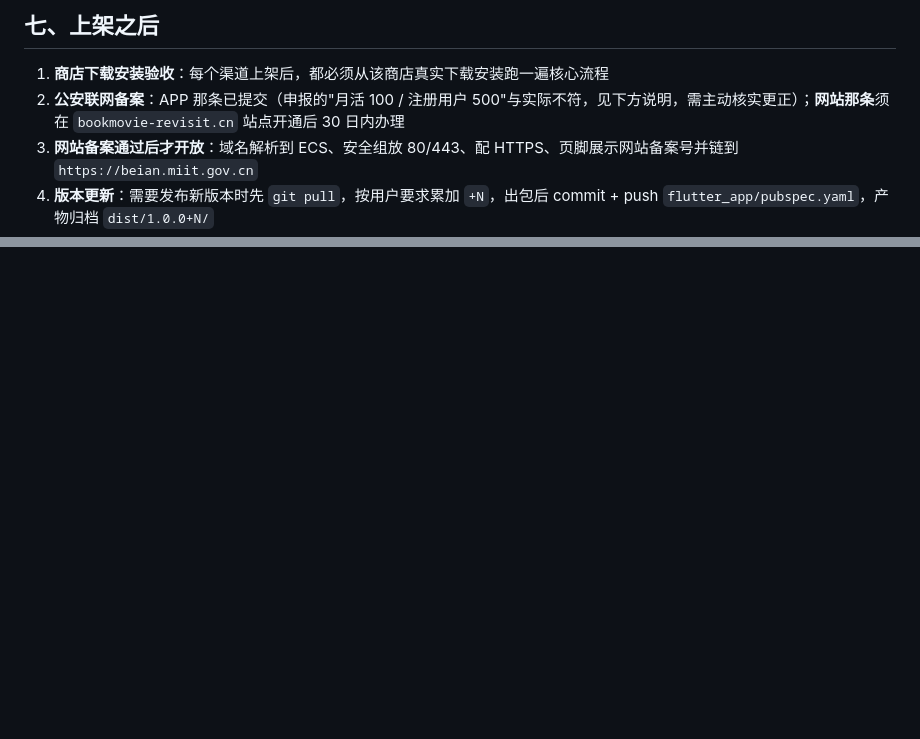
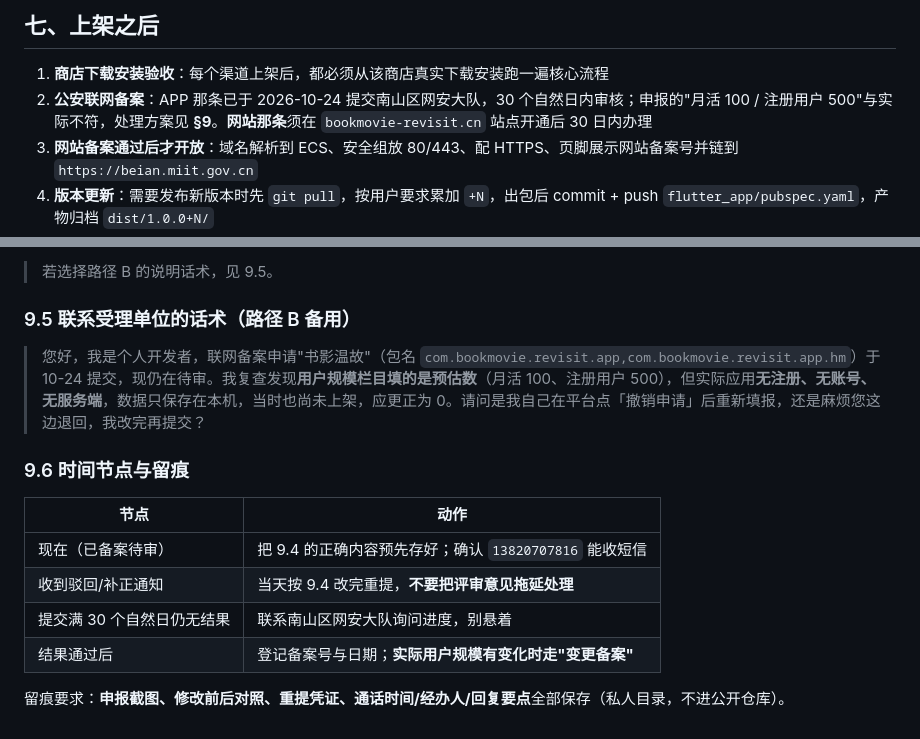
Before and after one commit to leihaocs/shuying, a Markdown page: store/安卓多商店上架清单.md, 2 parts joined by grey strips. Rendered like a GitHub page; blank space fills up the shorter version.

Commit message:
docs: 新增 §9 APP 公安联网备案信息更正方案（含申报现状、正确填法、话术与时间节点）

```diff
--- a/store/安卓多商店上架清单.md
+++ b/store/安卓多商店上架清单.md
@@ -219,7 +219,7 @@ keytool -list -v -keystore C:\Users\leih\keys\shuyingwengu-release.jks -alias sh
 ## 七、上架之后
 
 1. **商店下载安装验收**：每个渠道上架后，都必须从该商店真实下载安装跑一遍核心流程
-2. **公安联网备案**：APP 那条已提交（申报的"月活 100 / 注册用户 500"与实际不符，见下方说明，需主动核实更正）；**网站那条**须在 `bookmovie-revisit.cn` 站点开通后 30 日内办理
+2. **公安联网备案**：APP 那条已于 2026-10-24 提交南山区网安大队，30 个自然日内审核；申报的"月活 100 / 注册用户 500"与实际不符，处理方案见 **§9**。**网站那条**须在 `bookmovie-revisit.cn` 站点开通后 30 日内办理
 3. **网站备案通过后才开放**：域名解析到 ECS、安全组放 80/443、配 HTTPS、页脚展示网站备案号并链到 `https://beian.miit.gov.cn`
 4. **版本更新**：需要发布新版本时先 `git pull`，按用户要求累加 `+N`，出包后 commit + push `flutter_app/pubspec.yaml`，产物归档 `dist/1.0.0+N/`
 5. **到期日台账**：域名、ECS、Apple 会员、软著证书无需续期；商店后台账号与安卓/apns 类证书按各自有效期管理
@@ -300,0 +352,16 @@ keytool -list -v -keystore C:\Users\leih\keys\shuyingwengu-release.jks -alias sh
+> 若选择路径 B 的说明话术，见 9.5。
+
+### 9.5 联系受理单位的话术（路径 B 备用）
+
+> 您好，我是个人开发者，联网备案申请"书影温故"（包名 `com.bookmovie.revisit.app,com.bookmovie.revisit.app.hm`）于 10-24 提交，现仍在待审。我复查发现**用户规模栏目填的是预估数**（月活 100、注册用户 500），但实际应用**无注册、无账号、无服务端**，数据只保存在本机，当时也尚未上架，应更正为 0。请问是我自己在平台点「撤销申请」后重新填报，还是麻烦您这边退回，我改完再提交？
+
+### 9.6 时间节点与留痕
+
+| 节点 | 动作 |
+|---|---|
+| 现在（已备案待审） | 把 9.4 的正确内容预先存好；确认 `13820707816` 能收短信 |
+| 收到驳回/补正通知 | 当天按 9.4 改完重提，**不要把评审意见拖延处理** |
+| 提交满 30 个自然日仍无结果 | 联系南山区网安大队询问进度，别悬着 |
+| 结果通过后 | 登记备案号与日期；**实际用户规模有变化时走"变更备案"** |
+
+留痕要求：**申报截图、修改前后对照、重提凭证、通话时间/经办人/回复要点**全部保存（私人目录，不进公开仓库）。
```
Also changed, not shown: other parts of store/安卓多商店上架清单.md (+51 -0 lines).
